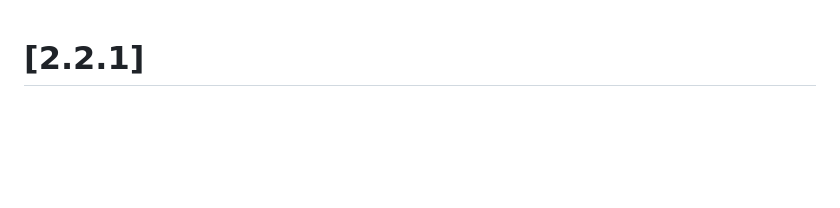
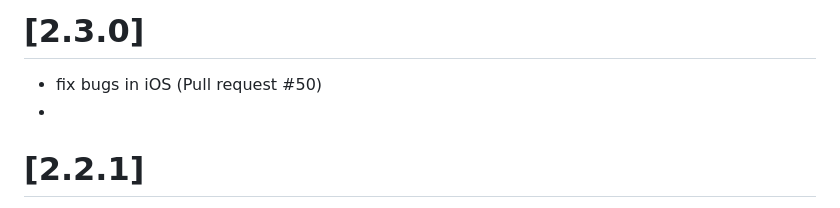
Before and after one commit to kfiross/flutter_mongodb_realm, a Markdown page: CHANGELOG.md, the part around the change. Rendered like a GitHub page; blank space fills up the shorter version.

```diff
--- a/CHANGELOG.md
+++ b/CHANGELOG.md
@@ -1,3 +1,6 @@
+# [2.3.0]
+* fix bugs in iOS (Pull request #50)
+*
 # [2.2.1]
 * Removed unused `extension` dependency
 * Updated dependencies
```
